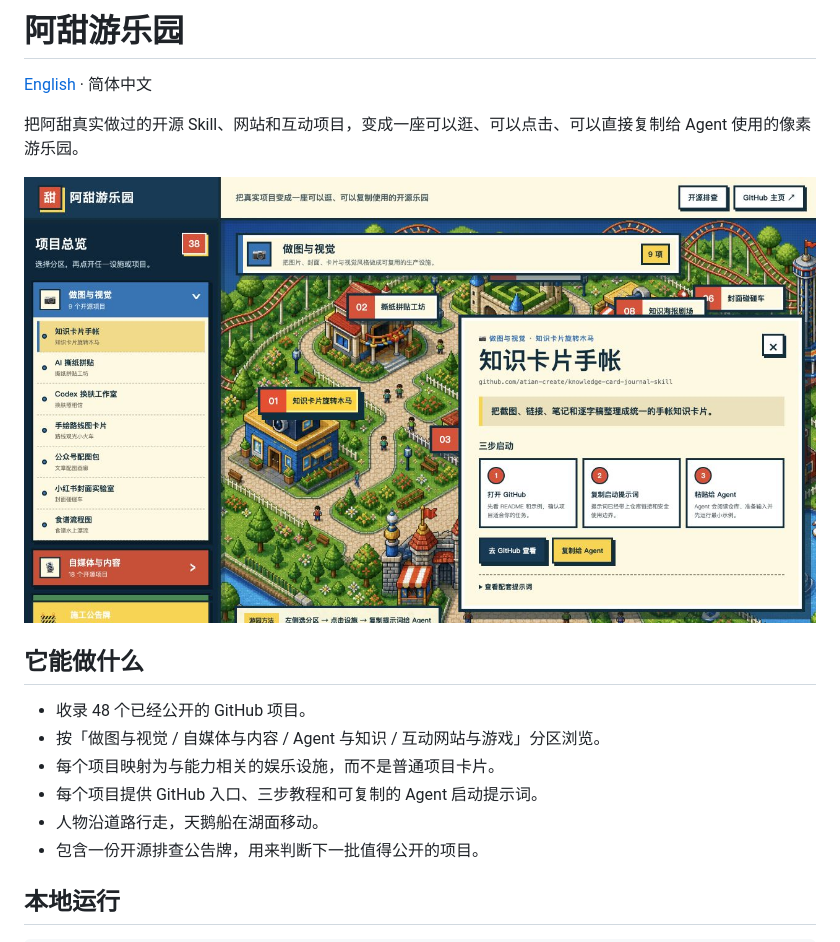
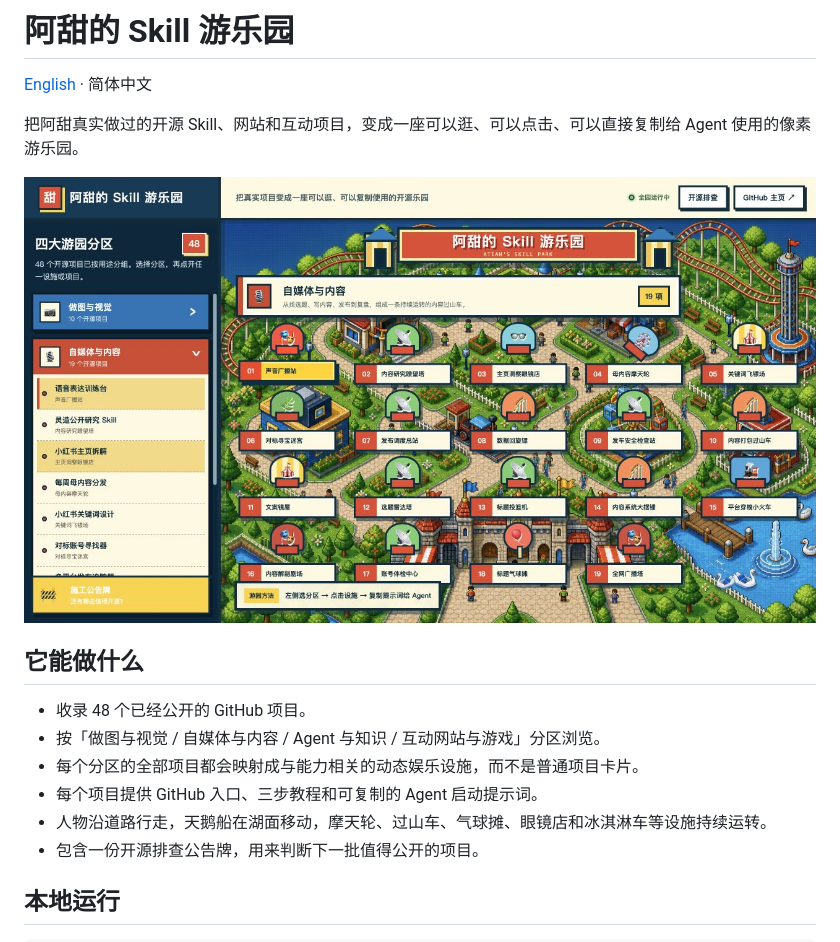
Before and after one commit to atian-create/atian-playground, a Markdown page: README.md, the part around the change. Rendered like a GitHub page; pictures changed too: docs/screenshots/playground-desktop.png.

Commit message:
扩建阿甜的 Skill 游乐园动态设施

```diff
--- a/README.md
+++ b/README.md
@@ -1,4 +1,4 @@
-# 阿甜游乐园
+# 阿甜的 Skill 游乐园
 
 [English](README_EN.md) · 简体中文
 
@@ -10,9 +10,9 @@
 
 - 收录 48 个已经公开的 GitHub 项目。
 - 按「做图与视觉 / 自媒体与内容 / Agent 与知识 / 互动网站与游戏」分区浏览。
-- 每个项目映射为与能力相关的娱乐设施，而不是普通项目卡片。
+- 每个分区的全部项目都会映射成与能力相关的动态娱乐设施，而不是普通项目卡片。
 - 每个项目提供 GitHub 入口、三步教程和可复制的 Agent 启动提示词。
-- 人物沿道路行走，天鹅船在湖面移动。
+- 人物沿道路行走，天鹅船在湖面移动，摩天轮、过山车、气球摊、眼镜店和冰淇淋车等设施持续运转。
 - 包含一份开源排查公告牌，用来判断下一批值得公开的项目。
 
 ## 本地运行
```
Also changed, not shown: README_EN.md (+3 -3 lines), 4 other files.
